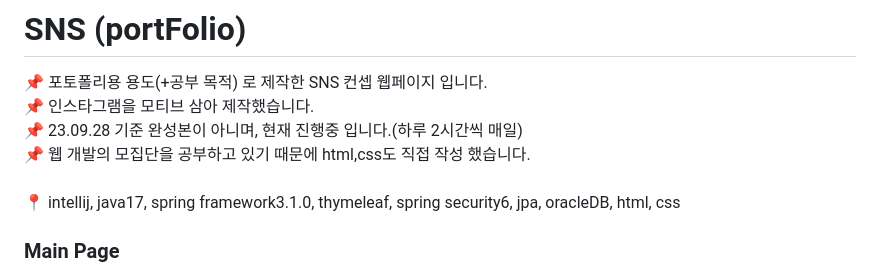
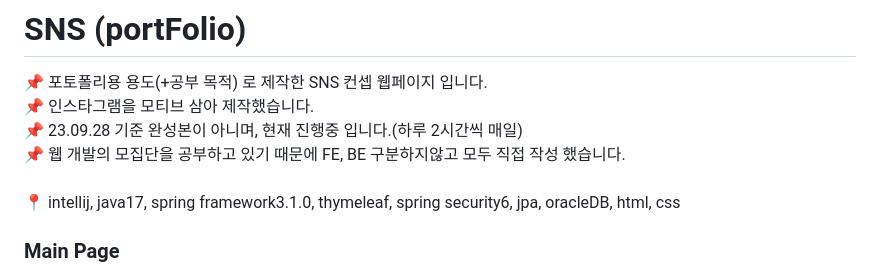
Before and after one commit to lee-410/PRAC22, a Markdown page: README.md, the part around the change. Drawn GitHub-style.

```diff
--- a/README.md
+++ b/README.md
@@ -2,7 +2,7 @@
 📌 포토폴리용 용도(+공부 목적) 로 제작한 SNS 컨셉 웹페이지 입니다. <br/>
 📌 인스타그램을 모티브 삼아 제작했습니다.<br/>
 📌 23.09.28 기준 완성본이 아니며, 현재 진행중 입니다.(하루 2시간씩 매일) <br/>
-📌 웹 개발의 모집단을 공부하고 있기 때문에 html,css도 직접 작성 했습니다.<br/>
+📌 웹 개발의 모집단을 공부하고 있기 때문에 FE, BE 구분하지않고 모두 직접 작성 했습니다.<br/>
 📍 intellij, java17, spring framework3.1.0, thymeleaf, spring security6, jpa, oracleDB, html, css<br/>
 
 ### Main Page
```
